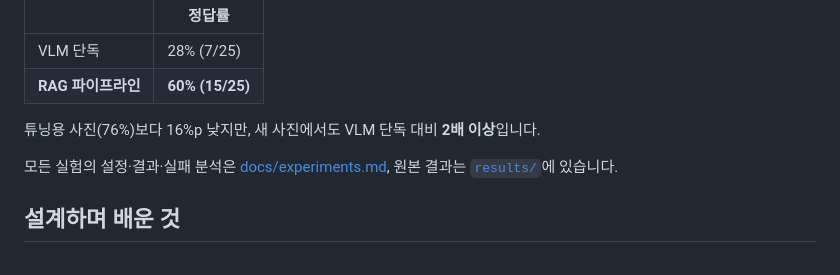
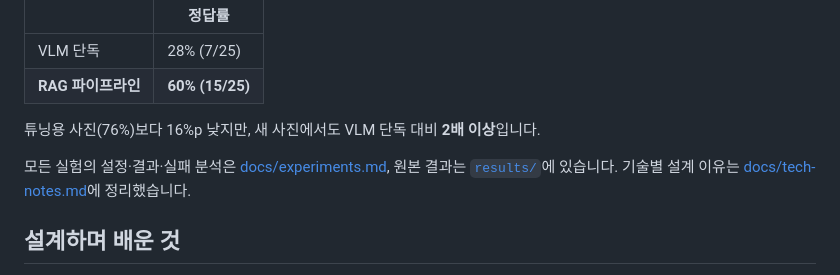
Before and after one commit to Mal-Mi-Jal/ramen-vision-bot, a Markdown page: README.md, the part around the change. GitHub-like rendering.

Commit message:
Add tech notes: design rationale, interview Q&A, Java-to-Python reading guide
Co-Authored-By: Claude Opus 5.5 <noreply@anthropic.com>

```diff
--- a/README.md
+++ b/README.md
@@ -75,7 +75,7 @@ flowchart LR
 
 튜닝용 사진(76%)보다 16%p 낮지만, 새 사진에서도 VLM 단독 대비 **2배 이상**입니다.
 
-모든 실험의 설정·결과·실패 분석은 [docs/experiments.md](docs/experiments.md), 원본 결과는 [`results/`](results/)에 있습니다.
+모든 실험의 설정·결과·실패 분석은 [docs/experiments.md](docs/experiments.md), 원본 결과는 [`results/`](results/)에 있습니다. 기술별 설계 이유는 [docs/tech-notes.md](docs/tech-notes.md)에 정리했습니다.
 
 ## 설계하며 배운 것
 
```
Also changed, not shown: docs/tech-notes.md (added, +179 -0 lines).
